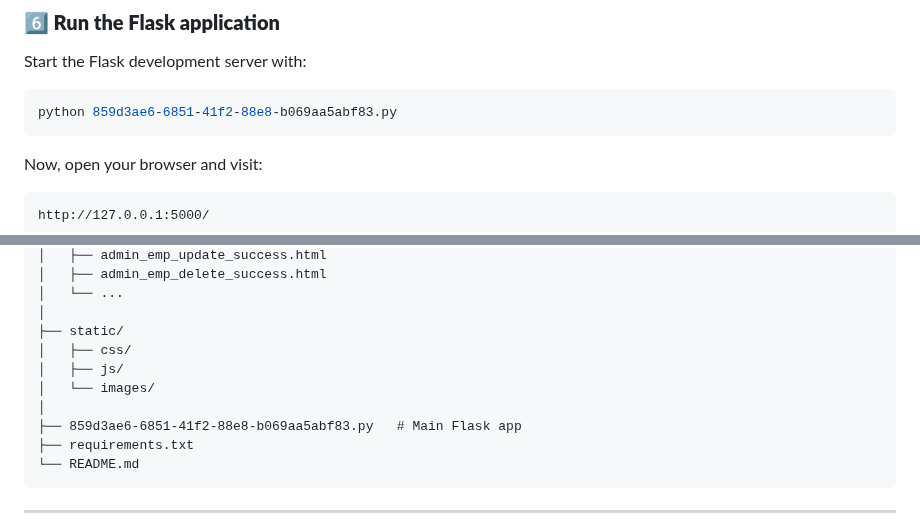
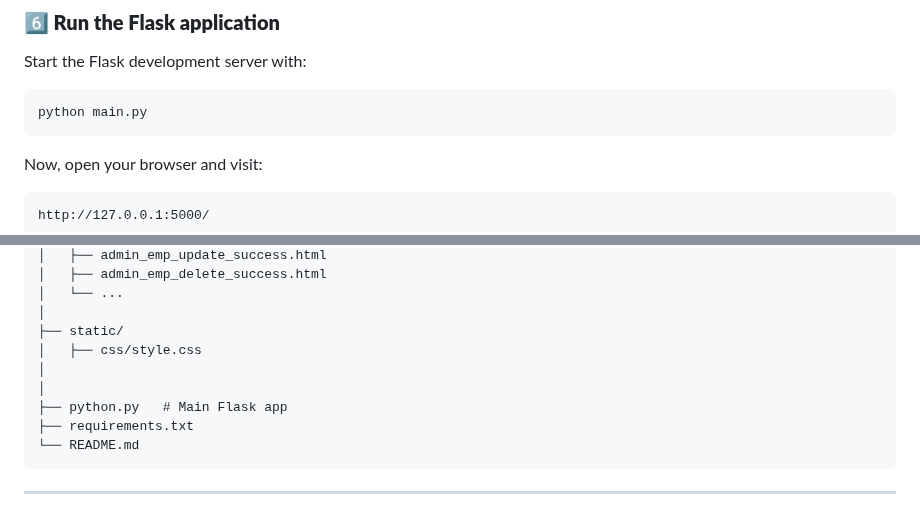
Before and after one commit to shreyansh0200/hr_erp_system, a Markdown page: README.md, 2 parts joined by grey strips. Drawn GitHub-style.

````diff
--- a/README.md
+++ b/README.md
@@ -121,7 +121,7 @@ app.config['MYSQL_DB'] = 'hr_erp_db'
 
 Start the Flask development server with:
 ```bash
-python 859d3ae6-6851-41f2-88e8-b069aa5abf83.py
+python main.py
 ```
 
 Now, open your browser and visit:
@@ -160,11 +160,10 @@ hr_erp_system/
 │   └── ...
 │
 ├── static/
-│   ├── css/
-│   ├── js/
-│   └── images/
+│   ├── css/style.css
 │
-├── 859d3ae6-6851-41f2-88e8-b069aa5abf83.py   # Main Flask app
+│
+├── python.py   # Main Flask app
 ├── requirements.txt
 └── README.md
 ```
````
